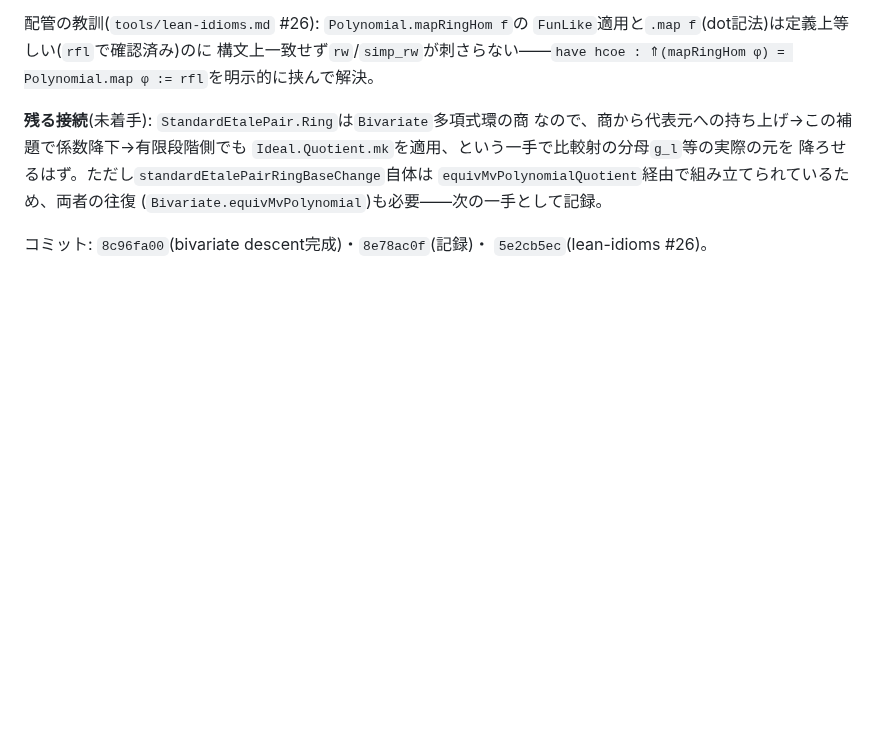
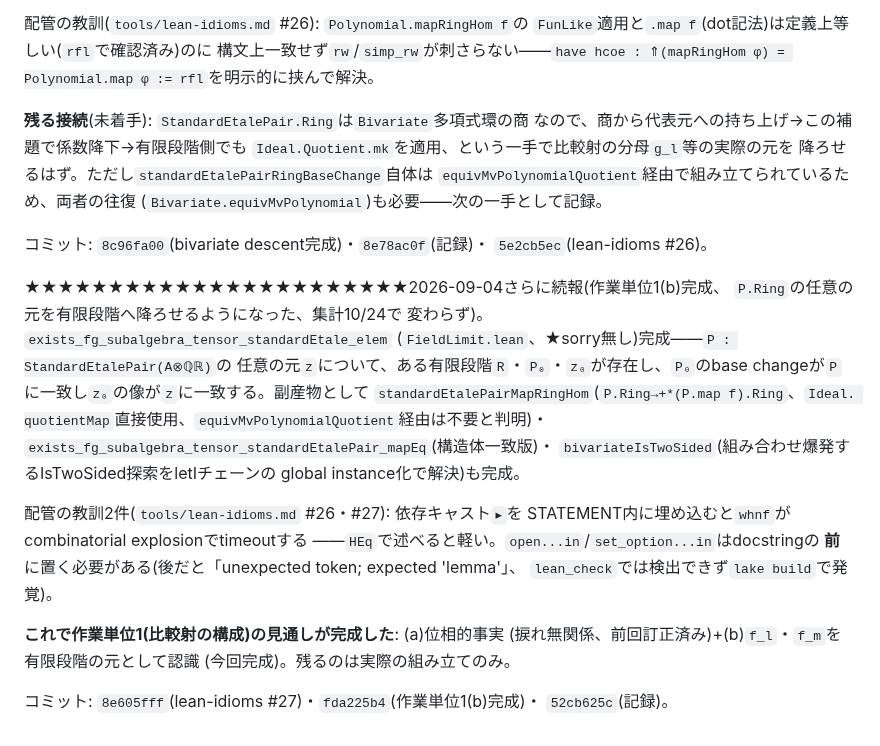
Before and after one commit to aniimura/ABC, a Markdown page: memory/corrhyp-track-goal.md, the part around the change. GitHub-like rendering; blank space fills up the shorter version.

Commit message:
進捗追跡: 作業単位1(b)完成を記録
Co-Authored-By: Claude Sonnet 5 <noreply@anthropic.com>
Claude-Session: https://claude.ai/code/session_01W5qCY5EqWqhjqnv9BG7J6n

```diff
--- a/memory/corrhyp-track-goal.md
+++ b/memory/corrhyp-track-goal.md
@@ -670,3 +670,28 @@ ABC3全体(6590 jobs)0エラーを確認。
 
 コミット: `8c96fa00`(bivariate descent完成)・`8e78ac0f`(記録)・
 `5e2cb5ec`(lean-idioms #26)。
+
+★★★★★★★★★★★★★★★★★★★★★★★2026-09-04さらに続報(作業単位1(b)完成、
+`P.Ring`の任意の元を有限段階へ降ろせるようになった、集計10/24で
+変わらず)。`exists_fg_subalgebra_tensor_standardEtale_elem`
+(`FieldLimit.lean`、★sorry無し)完成——`P : StandardEtalePair(A⊗ℚℝ)`の
+任意の元`z`について、ある有限段階`R`・`P₀`・`z₀`が存在し、`P₀`のbase
+changeが`P`に一致し`z₀`の像が`z`に一致する。副産物として
+`standardEtalePairMapRingHom`(`P.Ring→+*(P.map f).Ring`、`Ideal.
+quotientMap`直接使用、`equivMvPolynomialQuotient`経由は不要と判明)・
+`exists_fg_subalgebra_tensor_standardEtalePair_mapEq`(構造体一致版)・
+`bivariateIsTwoSided`(組み合わせ爆発するIsTwoSided探索をletIチェーンの
+global instance化で解決)も完成。
+
+配管の教訓2件(`tools/lean-idioms.md` #26・#27): 依存キャスト`▸`を
+STATEMENT内に埋め込むと`whnf`がcombinatorial explosionでtimeoutする
+——`HEq`で述べると軽い。`open...in`/`set_option...in`はdocstringの
+**前**に置く必要がある(後だと「unexpected token; expected 'lemma'」、
+`lean_check`では検出できず`lake build`で発覚)。
+
+**これで作業単位1(比較射の構成)の見通しが完成した**: (a)位相的事実
+(捩れ無関係、前回訂正済み)+(b)`f_l`・`f_m`を有限段階の元として認識
+(今回完成)。残るのは実際の組み立てのみ。
+
+コミット: `8e605fff`(lean-idioms #27)・`fda225b4`(作業単位1(b)完成)・
+`52cb625c`(記録)。
```
